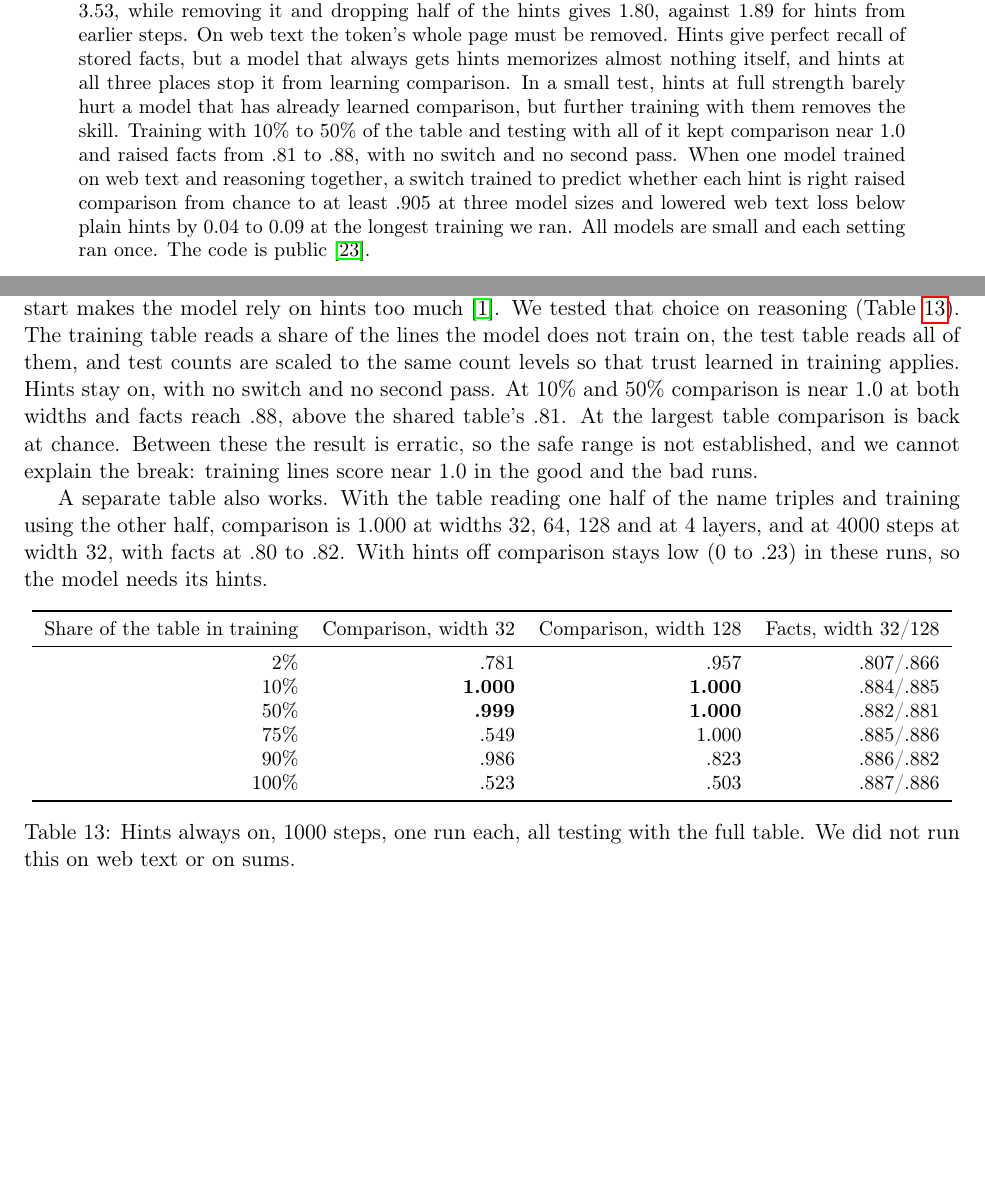
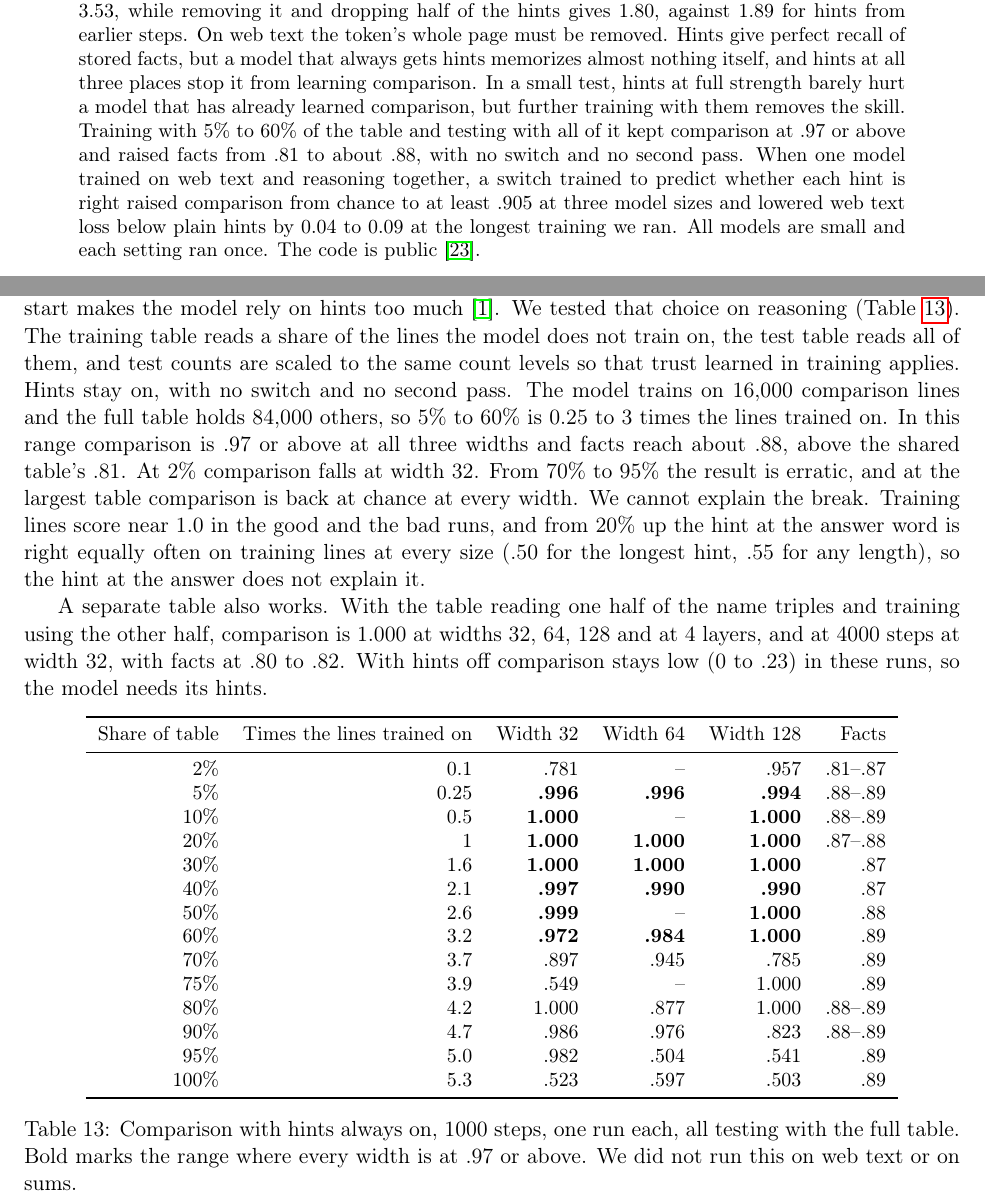
Before and after one commit to vukrosic/ngram-hints-llm, a LaTeX paper (paper/main.tex): two parts of pages 1 and 10 of 13 before the commit and two parts of pages 1 and 10 of 14 after it, joined at a grey line, cut so that both start at the same text, the shorter picture padded with empty space. Compiled offline with pdfLaTeX.

Commit message:
Map table sizes: 5% to 60% keeps comparison, 100% blocks it

```diff
--- a/paper/main.tex
+++ b/paper/main.tex
@@ -9,7 +9,7 @@
 \maketitle
 
 \begin{abstract}
-An n-gram hint tells a language model which token most often followed the last $n$ tokens in the training data. Hints recently cut the NanoGPT Speedrun record from 39.9 s to 6.7 s, but training uses only hints from tokens trained in earlier steps, because a large corpus from the start makes the model rely on hints too much. In small Muon-trained models we show that this failure comes from a token's own occurrence in the counts: keeping it gives a validation loss of 3.53, while removing it and dropping half of the hints gives 1.80, against 1.89 for hints from earlier steps. On web text the token's whole page must be removed. Hints give perfect recall of stored facts, but a model that always gets hints memorizes almost nothing itself, and hints at all three places stop it from learning comparison. In a small test, hints at full strength barely hurt a model that has already learned comparison, but further training with them removes the skill. Training with 10\% to 50\% of the table and testing with all of it kept comparison near 1.0 and raised facts from .81 to .88, with no switch and no second pass. When one model trained on web text and reasoning together, a switch trained to predict whether each hint is right raised comparison from chance to at least .905 at three model sizes and lowered web text loss below plain hints by 0.04 to 0.09 at the longest training we ran. All models are small and each setting ran once. The code is public \cite{code}.
+An n-gram hint tells a language model which token most often followed the last $n$ tokens in the training data. Hints recently cut the NanoGPT Speedrun record from 39.9 s to 6.7 s, but training uses only hints from tokens trained in earlier steps, because a large corpus from the start makes the model rely on hints too much. In small Muon-trained models we show that this failure comes from a token's own occurrence in the counts: keeping it gives a validation loss of 3.53, while removing it and dropping half of the hints gives 1.80, against 1.89 for hints from earlier steps. On web text the token's whole page must be removed. Hints give perfect recall of stored facts, but a model that always gets hints memorizes almost nothing itself, and hints at all three places stop it from learning comparison. In a small test, hints at full strength barely hurt a model that has already learned comparison, but further training with them removes the skill. Training with 5\% to 60\% of the table and testing with all of it kept comparison at .97 or above and raised facts from .81 to about .88, with no switch and no second pass. When one model trained on web text and reasoning together, a switch trained to predict whether each hint is right raised comparison from chance to at least .905 at three model sizes and lowered web text loss below plain hints by 0.04 to 0.09 at the longest training we ran. All models are small and each setting ran once. The code is public \cite{code}.
 \end{abstract}
 
 \section{Introduction}
@@ -295,21 +295,29 @@ Hints on from the start & .505 & .691 & .522 & .499\\\bottomrule
 \end{table}
 
 \subsection{A small table in training keeps reasoning and improves facts}
-Brunborg trains with a small corpus and validates with a large one, because a large corpus from the start makes the model rely on hints too much \cite{brunborg}. We tested that choice on reasoning (Table~\ref{tab:small}). The training table reads a share of the lines the model does not train on, the test table reads all of them, and test counts are scaled to the same count levels so that trust learned in training applies. Hints stay on, with no switch and no second pass. At 10\% and 50\% comparison is near 1.0 at both widths and facts reach .88, above the shared table's .81. At the largest table comparison is back at chance. Between these the result is erratic, so the safe range is not established, and we cannot explain the break: training lines score near 1.0 in the good and the bad runs.
+Brunborg trains with a small corpus and validates with a large one, because a large corpus from the start makes the model rely on hints too much \cite{brunborg}. We tested that choice on reasoning (Table~\ref{tab:small}). The training table reads a share of the lines the model does not train on, the test table reads all of them, and test counts are scaled to the same count levels so that trust learned in training applies. Hints stay on, with no switch and no second pass. The model trains on 16,000 comparison lines and the full table holds 84,000 others, so 5\% to 60\% is 0.25 to 3 times the lines trained on. In this range comparison is .97 or above at all three widths and facts reach about .88, above the shared table's .81. At 2\% comparison falls at width 32. From 70\% to 95\% the result is erratic, and at the largest table comparison is back at chance at every width. We cannot explain the break. Training lines score near 1.0 in the good and the bad runs, and from 20\% up the hint at the answer word is right equally often on training lines at every size (.50 for the longest hint, .55 for any length), so the hint at the answer does not explain it.
 
 A separate table also works. With the table reading one half of the name triples and training using the other half, comparison is 1.000 at widths 32, 64, 128 and at 4 layers, and at 4000 steps at width 32, with facts at .80 to .82. With hints off comparison stays low (0 to .23) in these runs, so the model needs its hints.
 
 \begin{table}[h]\centering\small
-\begin{tabular}{rrrr}\toprule
-Share of the table in training & Comparison, width 32 & Comparison, width 128 & Facts, width 32/128\\\midrule
-2\% & .781 & .957 & .807/.866\\
-10\% & \textbf{1.000} & \textbf{1.000} & .884/.885\\
-50\% & \textbf{.999} & \textbf{1.000} & .882/.881\\
-75\% & .549 & 1.000 & .885/.886\\
-90\% & .986 & .823 & .886/.882\\
-100\% & .523 & .503 & .887/.886\\\bottomrule
+\begin{tabular}{rrrrrr}\toprule
+Share of table & Times the lines trained on & Width 32 & Width 64 & Width 128 & Facts\\\midrule
+2\% & 0.1 & .781 & -- & .957 & .81--.87\\
+5\% & 0.25 & \textbf{.996} & \textbf{.996} & \textbf{.994} & .88--.89\\
+10\% & 0.5 & \textbf{1.000} & -- & \textbf{1.000} & .88--.89\\
+20\% & 1 & \textbf{1.000} & \textbf{1.000} & \textbf{1.000} & .87--.88\\
+30\% & 1.6 & \textbf{1.000} & \textbf{1.000} & \textbf{1.000} & .87\\
+40\% & 2.1 & \textbf{.997} & \textbf{.990} & \textbf{.990} & .87\\
+50\% & 2.6 & \textbf{.999} & -- & \textbf{1.000} & .88\\
+60\% & 3.2 & \textbf{.972} & \textbf{.984} & \textbf{1.000} & .89\\
+70\% & 3.7 & .897 & .945 & .785 & .89\\
+75\% & 3.9 & .549 & -- & 1.000 & .89\\
+80\% & 4.2 & 1.000 & .877 & 1.000 & .88--.89\\
+90\% & 4.7 & .986 & .976 & .823 & .88--.89\\
+95\% & 5.0 & .982 & .504 & .541 & .89\\
+100\% & 5.3 & .523 & .597 & .503 & .89\\\bottomrule
 \end{tabular}
-\caption{Hints always on, 1000 steps, one run each, all testing with the full table. We did not run this on web text or on sums.}\label{tab:small}
+\caption{Comparison with hints always on, 1000 steps, one run each, all testing with the full table. Bold marks the range where every width is at .97 or above. We did not run this on web text or on sums.}\label{tab:small}
 \end{table}
 
 \subsection{A switch learns to shut hints only when taught}
```
Also changed, not shown: RESULTS.md (+19 -9 lines), README.md, paper/main.pdf, paper/main.tex (2 more changed lines), 1 other file.
